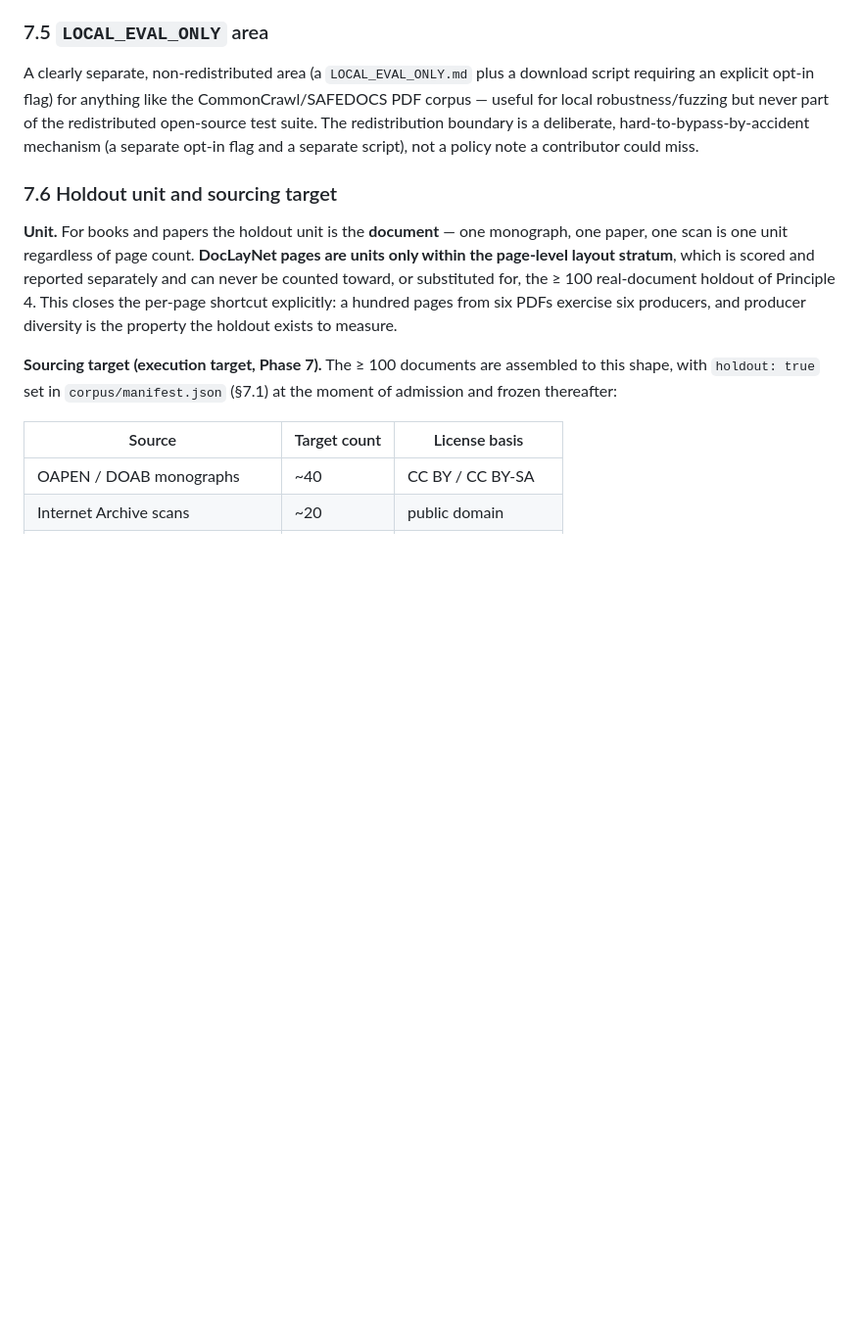
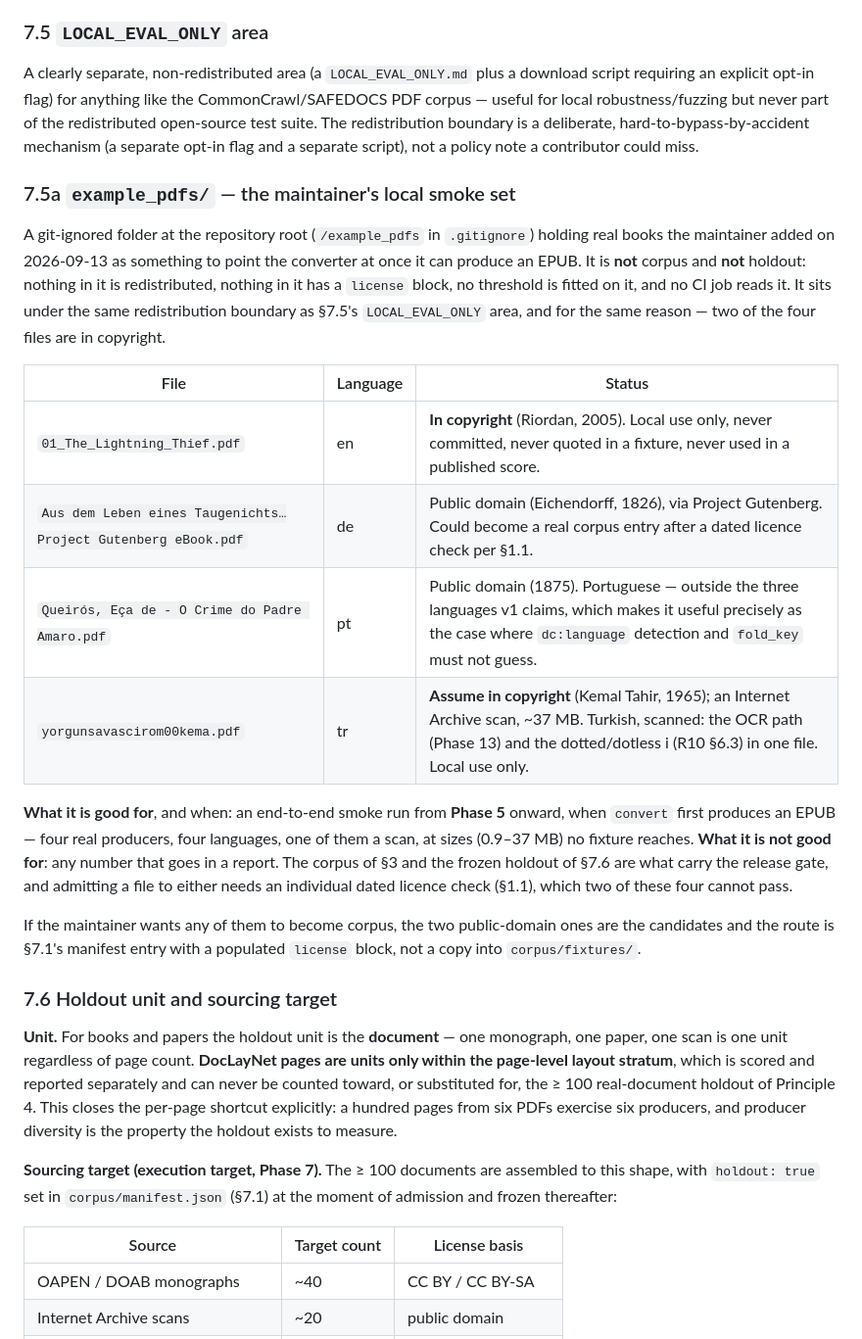
Before and after one commit to egeselbzgyk/openconvert, a Markdown page: docs/TEST_CORPUS.md, the part around the change. Shown at 98% size. Drawn GitHub-style; blank space fills up the shorter version.

Commit message:
docs: record example_pdfs/ as the local smoke set, not corpus
Four real books the maintainer added, git-ignored: English, German,
Portuguese and a Turkish scan. TEST_CORPUS 7.5a says what each one is for and
which two are in copyright, and puts the folder on the same side of the
redistribution boundary as LOCAL_EVAL_ONLY. PROGRESS carries a pointer so a
fresh session finds it.

Useful from Phase 5 onward, when convert first emits an EPUB: four producers,
four languages, one scan, at sizes no fixture reaches. Never a number in a
report - the corpus and the frozen holdout carry the release gate.

Refs: D18, TEST_CORPUS 1.1, 7.5, 7.6

```diff
--- a/docs/TEST_CORPUS.md
+++ b/docs/TEST_CORPUS.md
@@ -261,6 +261,32 @@ Enforced in CI per §7.1's checks. Beyond the automated gate: treat the §2 sour
 
 A clearly separate, non-redistributed area (a `LOCAL_EVAL_ONLY.md` plus a download script requiring an explicit opt-in flag) for anything like the CommonCrawl/SAFEDOCS PDF corpus — useful for local robustness/fuzzing but never part of the redistributed open-source test suite. The redistribution boundary is a deliberate, hard-to-bypass-by-accident mechanism (a separate opt-in flag and a separate script), not a policy note a contributor could miss.
 
+### 7.5a `example_pdfs/` — the maintainer's local smoke set
+
+A git-ignored folder at the repository root (`/example_pdfs` in `.gitignore`) holding real books
+the maintainer added on 2026-09-13 as something to point the converter at once it can produce an
+EPUB. It is **not** corpus and **not** holdout: nothing in it is redistributed, nothing in it has a
+`license` block, no threshold is fitted on it, and no CI job reads it. It sits under the same
+redistribution boundary as §7.5's `LOCAL_EVAL_ONLY` area, and for the same reason — two of the four
+files are in copyright.
+
+| File | Language | Status |
+|---|---|---|
+| `01_The_Lightning_Thief.pdf` | en | **In copyright** (Riordan, 2005). Local use only, never committed, never quoted in a fixture, never used in a published score. |
+| `Aus dem Leben eines Taugenichts…Project Gutenberg eBook.pdf` | de | Public domain (Eichendorff, 1826), via Project Gutenberg. Could become a real corpus entry after a dated licence check per §1.1. |
+| `Queirós, Eça de - O Crime do Padre Amaro.pdf` | pt | Public domain (1875). Portuguese — outside the three languages v1 claims, which makes it useful precisely as the case where `dc:language` detection and `fold_key` must not guess. |
+| `yorgunsavascirom00kema.pdf` | tr | **Assume in copyright** (Kemal Tahir, 1965); an Internet Archive scan, ~37 MB. Turkish, scanned: the OCR path (Phase 13) and the dotted/dotless i (R10 §6.3) in one file. Local use only. |
+
+**What it is good for**, and when: an end-to-end smoke run from **Phase 5** onward, when `convert`
+first produces an EPUB — four real producers, four languages, one of them a scan, at sizes
+(0.9–37 MB) no fixture reaches. **What it is not good for**: any number that goes in a report. The
+corpus of §3 and the frozen holdout of §7.6 are what carry the release gate, and admitting a file to
+either needs an individual dated licence check (§1.1), which two of these four cannot pass.
+
+If the maintainer wants any of them to become corpus, the two public-domain ones are the candidates
+and the route is §7.1's manifest entry with a populated `license` block, not a copy into
+`corpus/fixtures/`.
+
 ### 7.6 Holdout unit and sourcing target
 
 **Unit.** For books and papers the holdout unit is the **document** — one monograph, one paper, one scan is one unit regardless of page count. **DocLayNet pages are units only within the page-level layout stratum**, which is scored and reported separately and can never be counted toward, or substituted for, the ≥ 100 real-document holdout of Principle 4. This closes the per-page shortcut explicitly: a hundred pages from six PDFs exercise six producers, and producer diversity is the property the holdout exists to measure.
```
Also changed, not shown: PROGRESS.md (+5 -0 lines).
